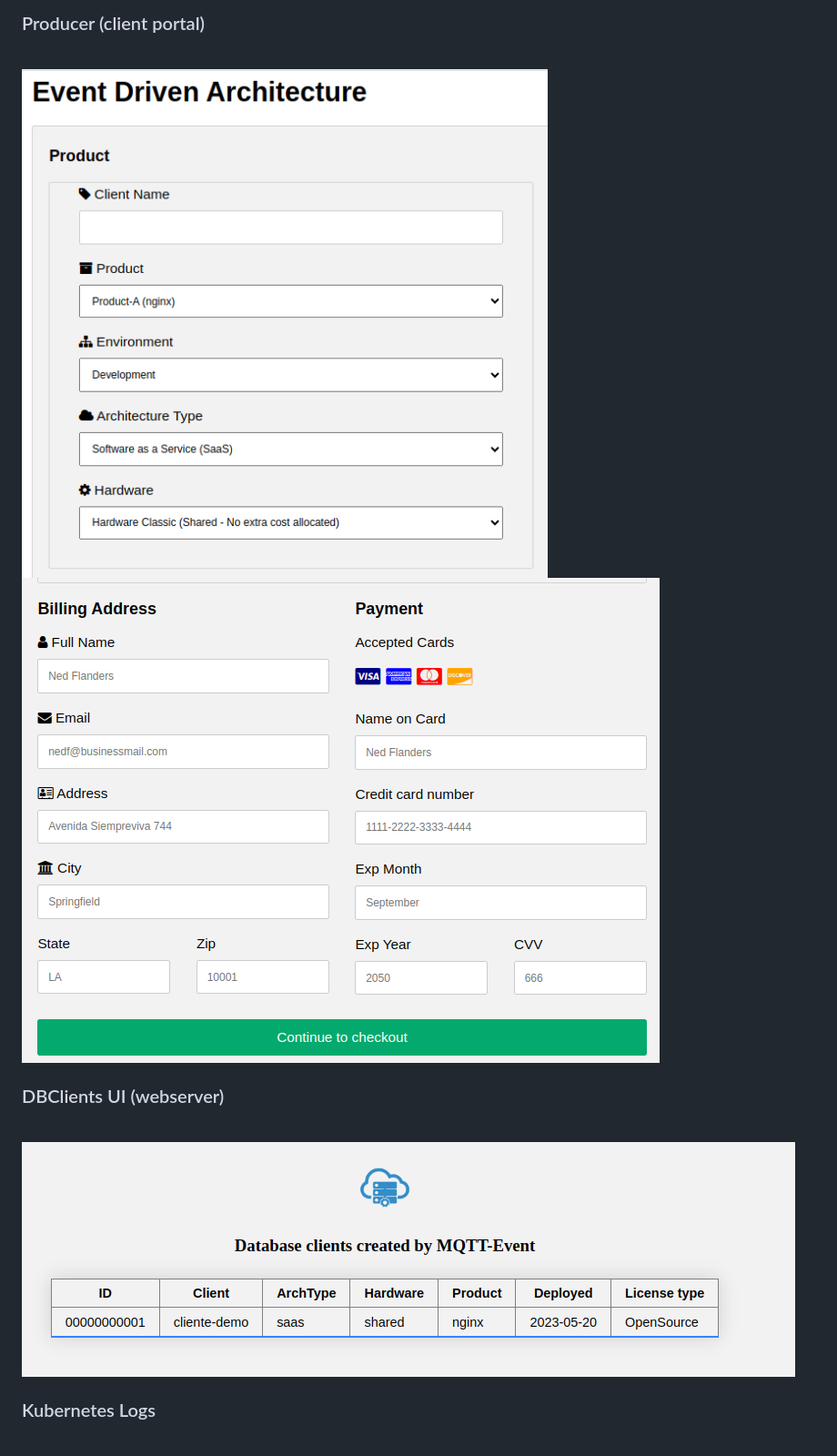
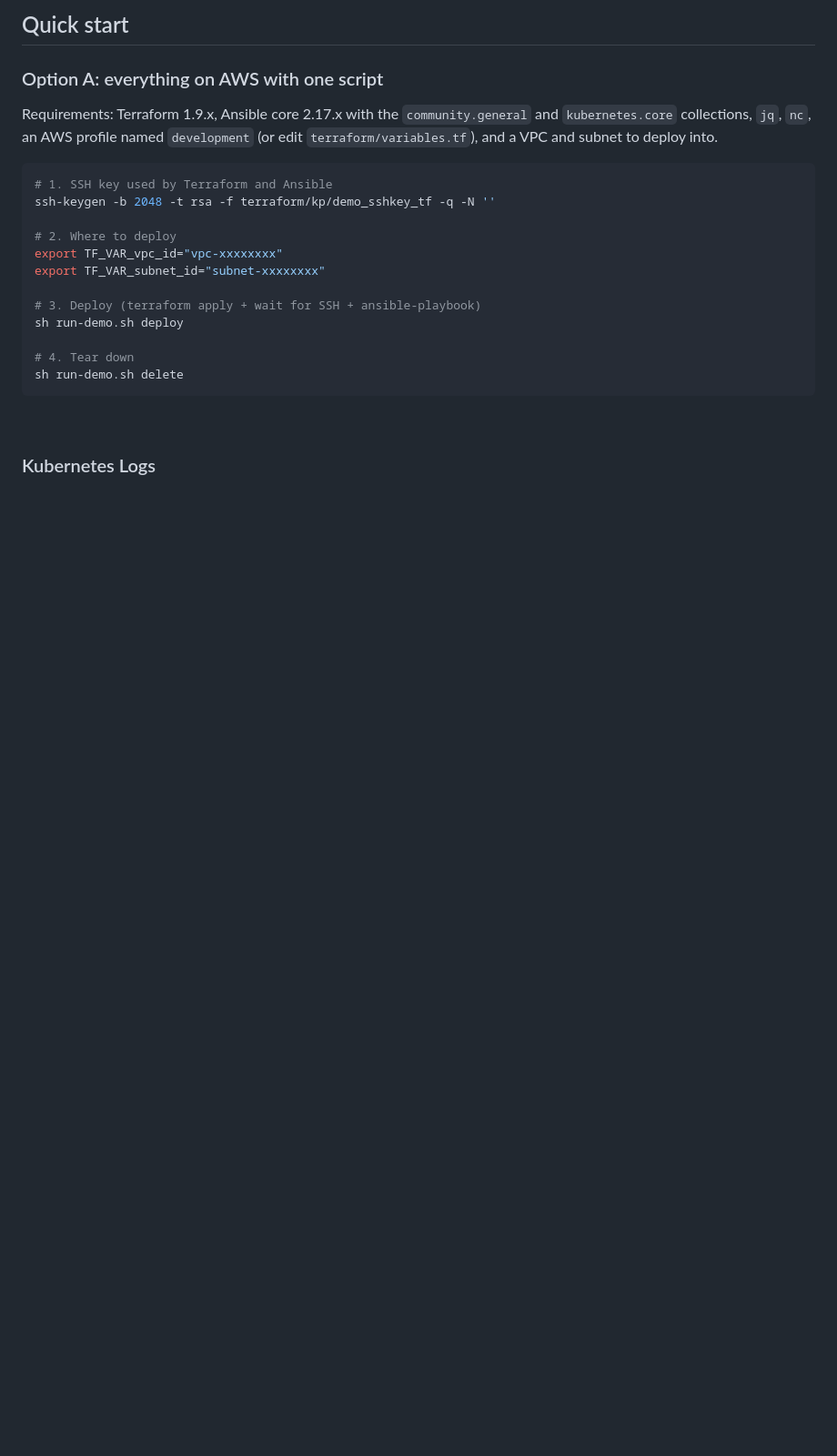
Before and after one commit to jpradoar/event-driven-architecture, a Markdown page: README.md, the part around one of its changes. Shown at 91% size. Drawn GitHub-style; blank space fills up the shorter version.

````diff
--- a/README.md
+++ b/README.md
@@ -150,12 +92,25 @@ The trace_id is generated on the first API call of the deployment process and is
 
-### Producer (client portal)
-<br>
-<img src="img/producer.png"><img src="img/producer-2.png">
-<br>
+## Quick start
 
-### DBClients UI (webserver)
-<br>
-<img src="img/webserver.png">
+### Option A: everything on AWS with one script
+
+Requirements: Terraform 1.9.x, Ansible core 2.17.x with the `community.general` and `kubernetes.core` collections, `jq`, `nc`, an AWS profile named `development` (or edit `terraform/variables.tf`), and a VPC and subnet to deploy into.
+
+```bash
+# 1. SSH key used by Terraform and Ansible
+ssh-keygen -b 2048 -t rsa -f terraform/kp/demo_sshkey_tf -q -N ''
+
+# 2. Where to deploy
+export TF_VAR_vpc_id="vpc-xxxxxxxx"
+export TF_VAR_subnet_id="subnet-xxxxxxxx"
+
+# 3. Deploy (terraform apply + wait for SSH + ansible-playbook)
+sh run-demo.sh deploy
+
+# 4. Tear down
+sh run-demo.sh delete
+```
+
 <br>
 
 ### Kubernetes Logs
````
Also changed, not shown: other parts of README.md (+140 -120 lines).
